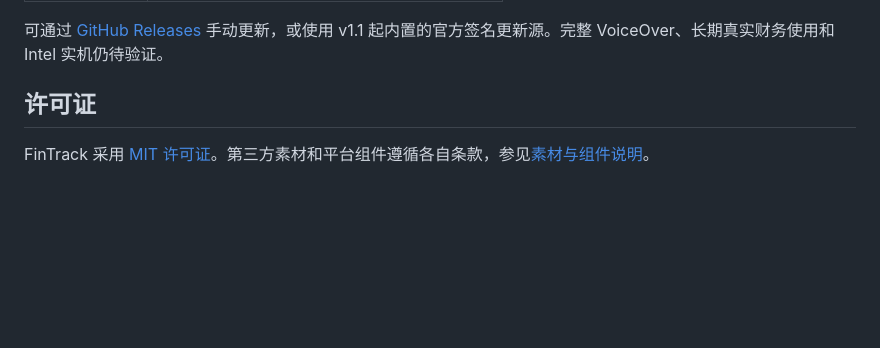
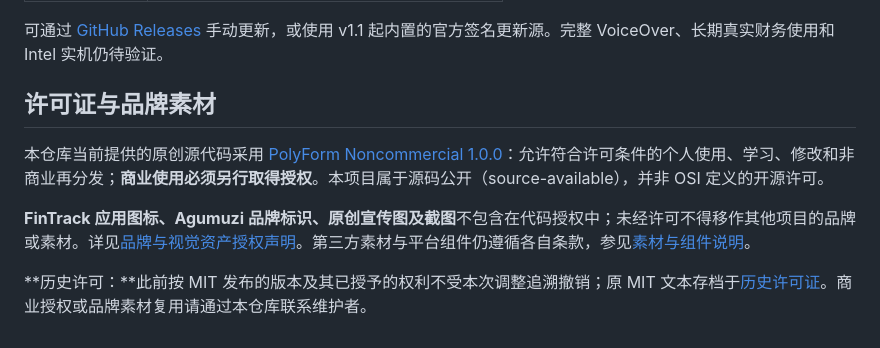
Before and after one commit to Agumuzi/FinTrack, a Markdown page: README.md, the part around the change. Rendered like a GitHub page; blank space fills up the shorter version.

Commit message:
docs: clarify current noncommercial code and reserved brand rights

```diff
--- a/README.md
+++ b/README.md
@@ -65,6 +65,10 @@ v1.1 及之后版本内置官方签名更新源，可在“设置 → 关于 Fin
 
 可通过 [GitHub Releases](https://github.com/Agumuzi/FinTrack/releases) 手动更新，或使用 v1.1 起内置的官方签名更新源。完整 VoiceOver、长期真实财务使用和 Intel 实机仍待验证。
 
-## 许可证
+## 许可证与品牌素材
 
-FinTrack 采用 [MIT 许可证](LICENSE)。第三方素材和平台组件遵循各自条款，参见[素材与组件说明](docs/THIRD_PARTY_NOTICES.md)。
+本仓库当前提供的原创源代码采用 [PolyForm Noncommercial 1.0.0](LICENSE)：允许符合许可条件的个人使用、学习、修改和非商业再分发；**商业使用必须另行取得授权**。本项目属于源码公开（source-available），并非 OSI 定义的开源许可。
+
+**FinTrack 应用图标、Agumuzi 品牌标识、原创宣传图及截图**不包含在代码授权中；未经许可不得移作其他项目的品牌或素材。详见[品牌与视觉资产授权声明](ASSETS-LICENSE.md)。第三方素材与平台组件仍遵循各自条款，参见[素材与组件说明](docs/THIRD_PARTY_NOTICES.md)。
+
+**历史许可：**此前按 MIT 发布的版本及其已授予的权利不受本次调整追溯撤销；原 MIT 文本存档于[历史许可证](docs/LEGACY_MIT_LICENSE.md)。商业授权或品牌素材复用请通过本仓库联系维护者。
```
